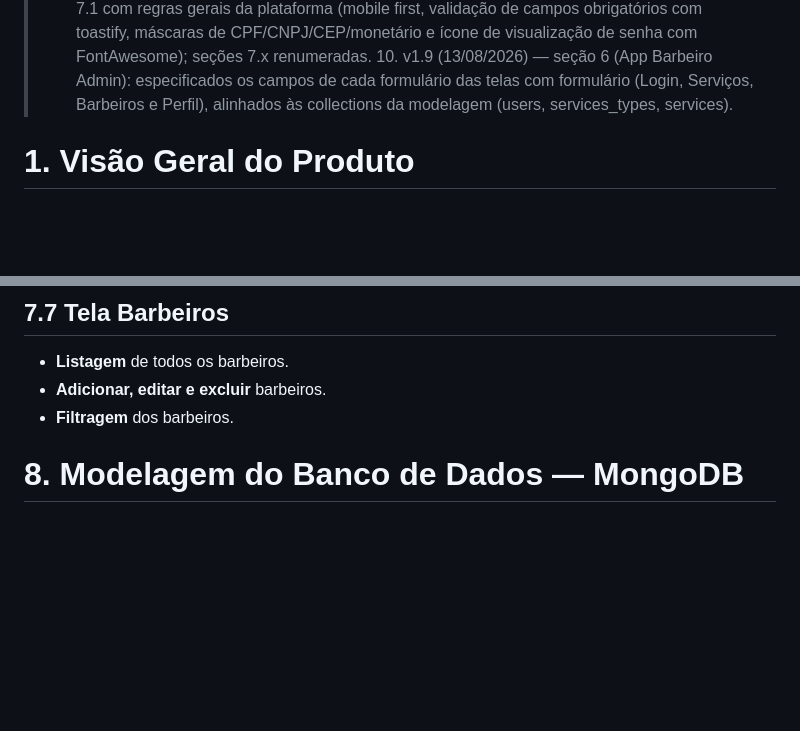
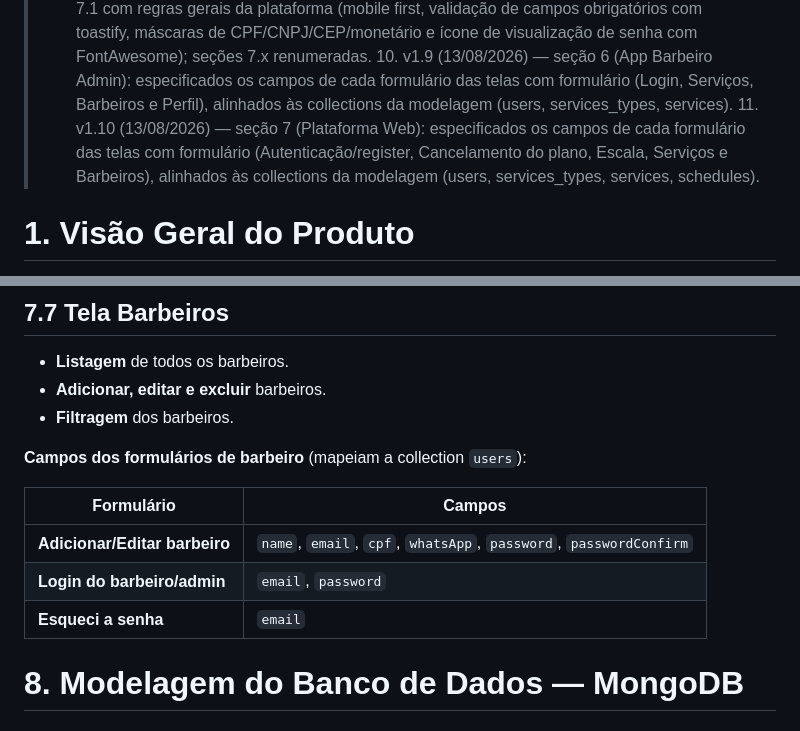
Before and after one commit to caio-santos-ios/saas-barber, a Markdown page: docs/documentation.md, 2 parts joined by grey strips. Rendered like a GitHub page; blank space fills up the shorter version.

```diff
--- a/docs/documentation.md
+++ b/docs/documentation.md
@@ -13,6 +13,7 @@
 	8. v1.7 (13/08/2026) — **login pelo Google removido**: autenticação passa a ser exclusivamente por e-mail e senha em todas as interfaces (App e Web). O Firebase Auth permanece apenas para validação de credenciais, recuperação de senha e push.
 	9. v1.8 (13/08/2026) — cartão "Requisitos/Tela do Web" atualizado: nova seção 7.1 com regras gerais da plataforma (mobile first, validação de campos obrigatórios com toastify, máscaras de CPF/CNPJ/CEP/monetário e ícone de visualização de senha com FontAwesome); seções 7.x renumeradas.
 	10. v1.9 (13/08/2026) — seção 6 (App Barbeiro Admin): especificados os campos de cada formulário das telas com formulário (Login, Serviços, Barbeiros e Perfil), alinhados às collections da modelagem (users, services_types, services).
+	11. v1.10 (13/08/2026) — seção 7 (Plataforma Web): especificados os campos de cada formulário das telas com formulário (Autenticação/register, Cancelamento do plano, Escala, Serviços e Barbeiros), alinhados às collections da modelagem (users, services_types, services, schedules).
 
 # 1. Visão Geral do Produto
 Este projeto consiste em um **SaaS de agendamentos para barbearias**, composto por dois fronts: um **aplicativo mobile (App)** e uma **plataforma web (Web)**. A solução digitaliza a rotina de uma barbearia, permitindo que clientes agendem serviços, que barbeiros gerenciem sua agenda e que o dono da barbearia administre toda a operação — serviços, equipe, escala e plano de assinatura — em um ambiente único e integrado.
@@ -180,6 +206,14 @@ Cadastro de **dias da semana** com **horário inicial e horário final** de trab
 - **Listagem** de todos os barbeiros.
 - **Adicionar, editar e excluir** barbeiros.
 - **Filtragem** dos barbeiros.
+
+**Campos dos formulários de barbeiro** (mapeiam a collection `users`):
+
+| Formulário | Campos |
+| --- | --- |
+| **Adicionar/Editar barbeiro** | `name`, `email`, `cpf`, `whatsApp`, `password`, `passwordConfirm` |
+| **Login do barbeiro/admin** | `email`, `password` |
+| **Esqueci a senha** | `email` |
 # 8. Modelagem do Banco de Dados — MongoDB
 ## 8.1 Convenção Base — ModelBase
 Todas as coleções herdam da **ModelBase**, que garante soft delete e trilha de auditoria em todo o sistema:
```
Also changed, not shown: other parts of docs/documentation.md (+28 -3 lines).
